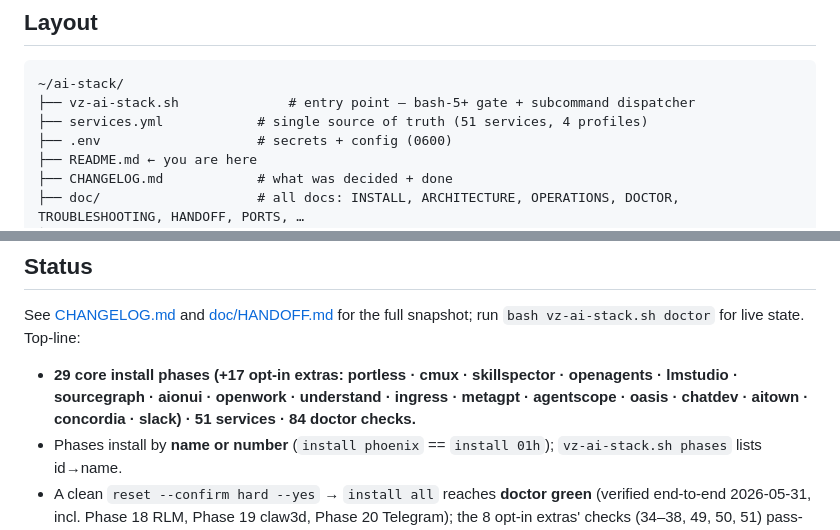
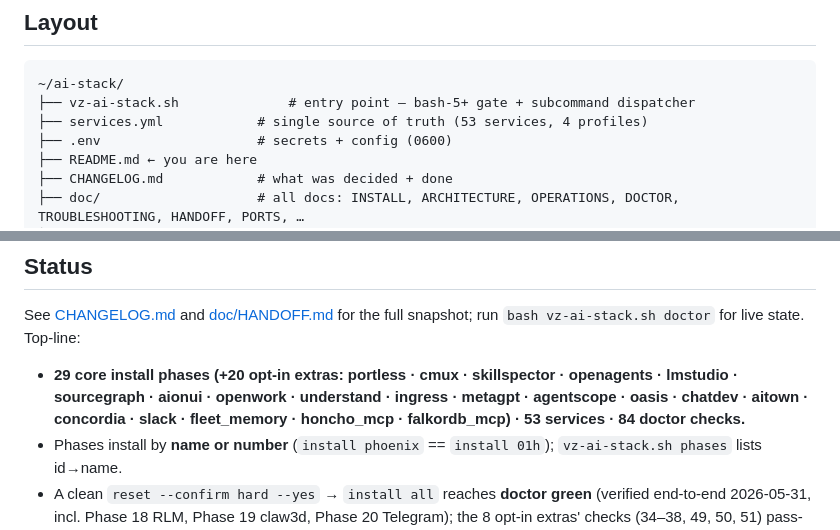
Before and after one commit to mayssamj/versatile-ai-stack, a Markdown page: README.md, 2 parts joined by grey strips. GitHub-like rendering.

````diff
--- a/README.md
+++ b/README.md
@@ -592,7 +592,7 @@ the guard rails.
 ```
 ~/ai-stack/
 ├── vz-ai-stack.sh              # entry point — bash-5+ gate + subcommand dispatcher
-├── services.yml            # single source of truth (51 services, 4 profiles)
+├── services.yml            # single source of truth (53 services, 4 profiles)
 ├── .env                    # secrets + config (0600)
 ├── README.md ← you are here
 ├── CHANGELOG.md            # what was decided + done
@@ -622,7 +622,7 @@ the guard rails.
 See [CHANGELOG.md](CHANGELOG.md) and [doc/HANDOFF.md](doc/HANDOFF.md) for the full
 snapshot; run `bash vz-ai-stack.sh doctor` for live state. Top-line:
 
-- **29 core install phases (+17 opt-in extras: portless · cmux · skillspector · openagents · lmstudio · sourcegraph · aionui · openwork · understand · ingress · metagpt · agentscope · oasis · chatdev · aitown · concordia · slack) · 51 services · 84 doctor checks.**
+- **29 core install phases (+20 opt-in extras: portless · cmux · skillspector · openagents · lmstudio · sourcegraph · aionui · openwork · understand · ingress · metagpt · agentscope · oasis · chatdev · aitown · concordia · slack · fleet_memory · honcho_mcp · falkordb_mcp) · 53 services · 84 doctor checks.**
 - Phases install by **name or number** (`install phoenix` == `install 01h`); `vz-ai-stack.sh phases` lists id→name.
 - A clean `reset --confirm hard --yes` → `install all` reaches **doctor green**
   (verified end-to-end 2026-05-31, incl. Phase 18 RLM, Phase 19 claw3d, Phase 20 Telegram);
````
Also changed, not shown: other parts of README.md (+5 -5 lines).
